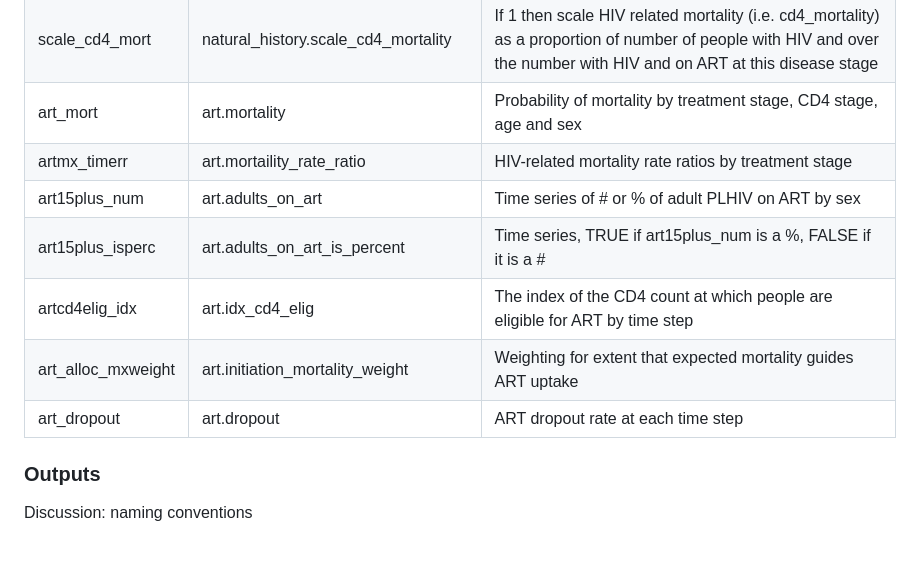
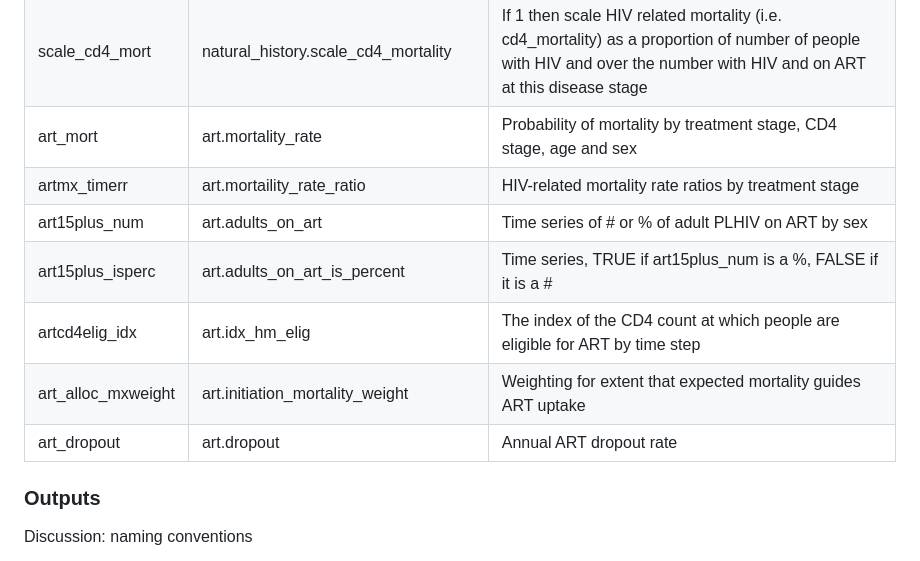
Before and after one commit to mrc-ide/leapfrog, a Markdown page: README.md, the part around one of its changes. Drawn GitHub-style.

```diff
--- a/README.md
+++ b/README.md
@@ -103,13 +110,13 @@ In 4 structs as part of the `Parameters`, named `Demography`, `Incidence`, `Natu
 | cd4_prog           | natural_history.cd4_progression          | Probability of progressing from 1 CD4 stage to the next by age and sex                                                                                                |
 | cd4_mort           | natural_history.cd4_mortality            | Probability of mortality by CD4 stage, age and sex                                                                                                                    |
 | scale_cd4_mort     | natural_history.scale_cd4_mortality      | If 1 then scale HIV related mortality (i.e. cd4_mortality) as a proportion of number of people with HIV and over the number with HIV and on ART at this disease stage |
-| art_mort           | art.mortality                            | Probability of mortality by treatment stage, CD4 stage, age and sex                                                                                                   |
+| art_mort           | art.mortality_rate                       | Probability of mortality by treatment stage, CD4 stage, age and sex                                                                                                   |
 | artmx_timerr       | art.mortaility_rate_ratio                | HIV-related mortality rate ratios by treatment stage                                                                                                                  |
 | art15plus_num      | art.adults_on_art                        | Time series of # or % of adult PLHIV on ART by sex                                                                                                                    |
 | art15plus_isperc   | art.adults_on_art_is_percent             | Time series, TRUE if art15plus_num is a %, FALSE if it is a #                                                                                                         |
-| artcd4elig_idx     | art.idx_cd4_elig                         | The index of the CD4 count at which people are eligible for ART by time step                                                                                          |
+| artcd4elig_idx     | art.idx_hm_elig                          | The index of the CD4 count at which people are eligible for ART by time step                                                                                          |
 | art_alloc_mxweight | art.initiation_mortality_weight          | Weighting for extent that expected mortality guides ART uptake                                                                                                        |
-| art_dropout        | art.dropout                              | ART dropout rate at each time step                                                                                                                                    |
+| art_dropout        | art.dropout                              | Annual ART dropout rate                                                                                                                                               |
 
 ### Outputs
 
```
Also changed, not shown: other parts of README.md (+30 -23 lines).
